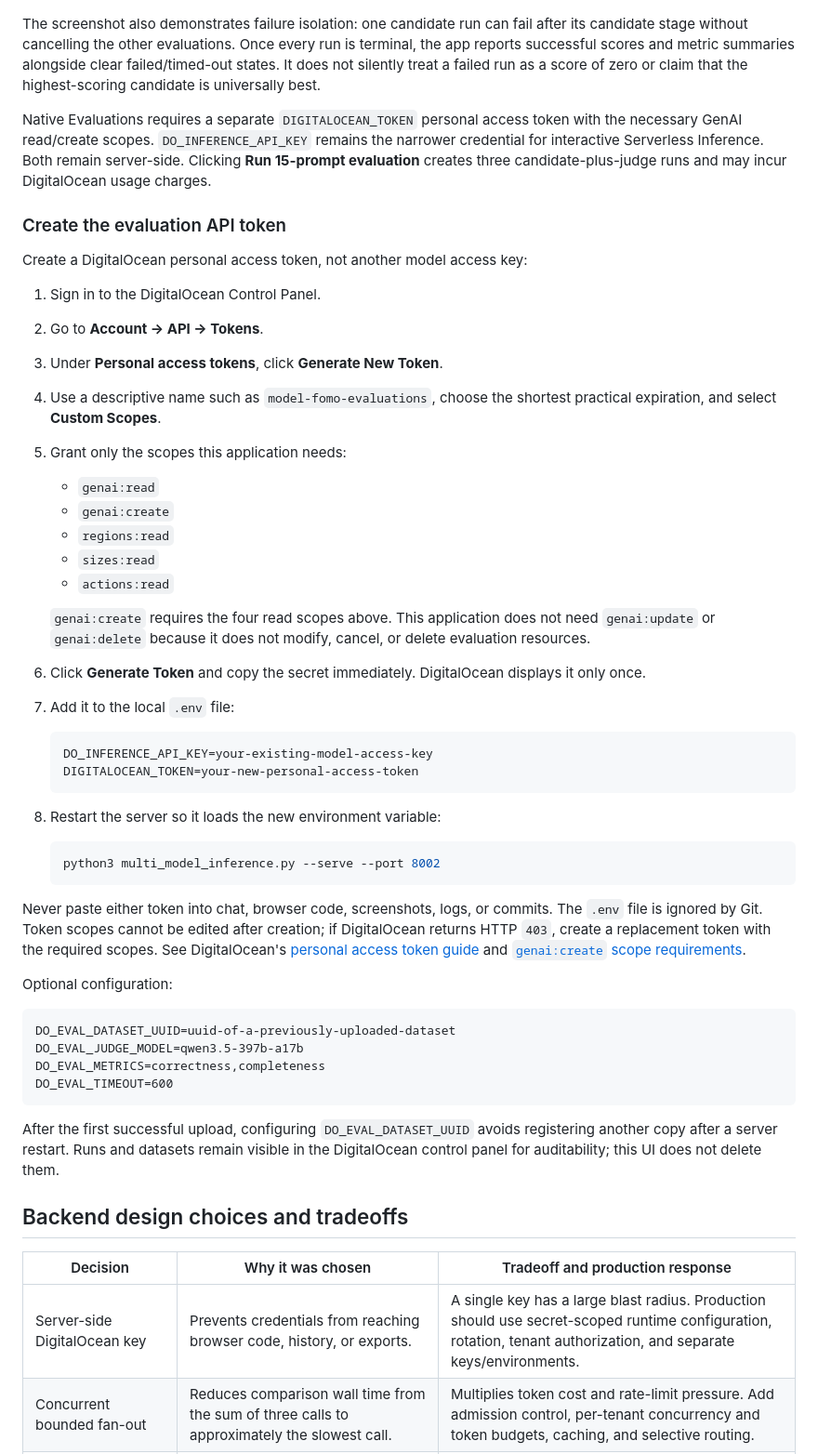
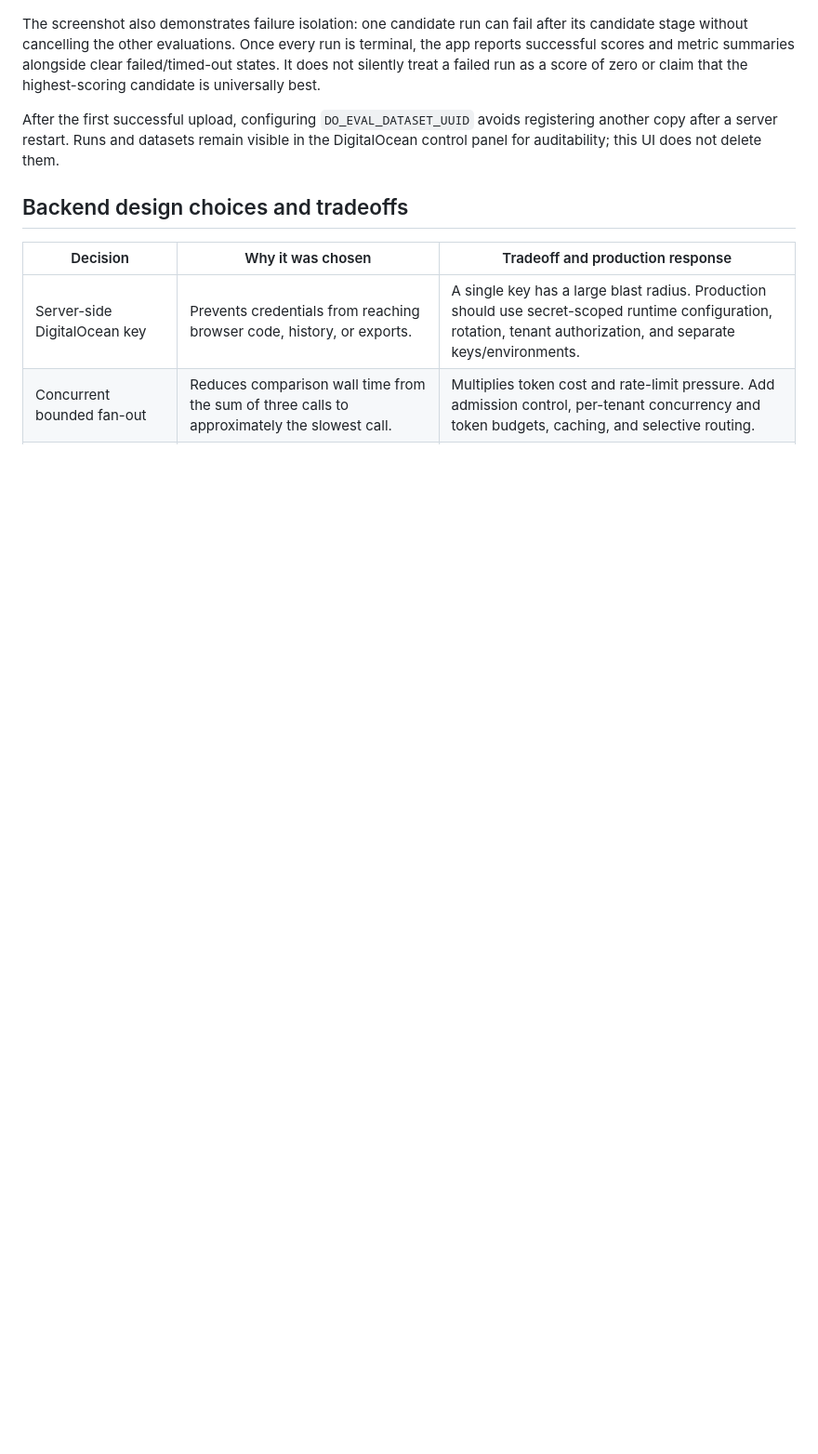
Before and after one commit to nayakmallikaai/digital-ocean-take-home, a Markdown page: README.md, the part around one of its changes. Shown at 93% size. Rendered like a GitHub page; blank space fills up the shorter version.

````diff
--- a/README.md
+++ b/README.md
@@ -242,63 +242,6 @@ run is terminal, the app reports successful scores and metric summaries alongsid
 clear failed/timed-out states. It does not silently treat a failed run as a score
 of zero or claim that the highest-scoring candidate is universally best.
 
-Native Evaluations requires a separate `DIGITALOCEAN_TOKEN` personal access token
-with the necessary GenAI read/create scopes. `DO_INFERENCE_API_KEY` remains the
-narrower credential for interactive Serverless Inference. Both remain server-side.
-Clicking **Run 15-prompt evaluation** creates three candidate-plus-judge runs and
-may incur DigitalOcean usage charges.
-
-### Create the evaluation API token
-
-Create a DigitalOcean personal access token, not another model access key:
-
-1. Sign in to the DigitalOcean Control Panel.
-2. Go to **Account → API → Tokens**.
-3. Under **Personal access tokens**, click **Generate New Token**.
-4. Use a descriptive name such as `model-fomo-evaluations`, choose the shortest
-   practical expiration, and select **Custom Scopes**.
-5. Grant only the scopes this application needs:
-
-   - `genai:read`
-   - `genai:create`
-   - `regions:read`
-   - `sizes:read`
-   - `actions:read`
-
-   `genai:create` requires the four read scopes above. This application does not
-   need `genai:update` or `genai:delete` because it does not modify, cancel, or
-   delete evaluation resources.
-6. Click **Generate Token** and copy the secret immediately. DigitalOcean displays
-   it only once.
-7. Add it to the local `.env` file:
-
-   ```dotenv
-   DO_INFERENCE_API_KEY=your-existing-model-access-key
-   DIGITALOCEAN_TOKEN=your-new-personal-access-token
-   ```
-
-8. Restart the server so it loads the new environment variable:
-
-   ```bash
-   python3 multi_model_inference.py --serve --port 8002
-   ```
-
-Never paste either token into chat, browser code, screenshots, logs, or commits.
-The `.env` file is ignored by Git. Token scopes cannot be edited after creation;
-if DigitalOcean returns HTTP `403`, create a replacement token with the required
-scopes. See DigitalOcean's
-[personal access token guide](https://docs.digitalocean.com/reference/api/create-personal-access-token/)
-and [`genai:create` scope requirements](https://docs.digitalocean.com/reference/api/scopes/genai/create/).
-
-Optional configuration:
-
-```dotenv
-DO_EVAL_DATASET_UUID=uuid-of-a-previously-uploaded-dataset
-DO_EVAL_JUDGE_MODEL=qwen3.5-397b-a17b
-DO_EVAL_METRICS=correctness,completeness
-DO_EVAL_TIMEOUT=600
-```
-
 After the first successful upload, configuring `DO_EVAL_DATASET_UUID` avoids
 registering another copy after a server restart. Runs and datasets remain visible
 in the DigitalOcean control panel for auditability; this UI does not delete them.
````
Also changed, not shown: other parts of README.md (+1 -26 lines).
